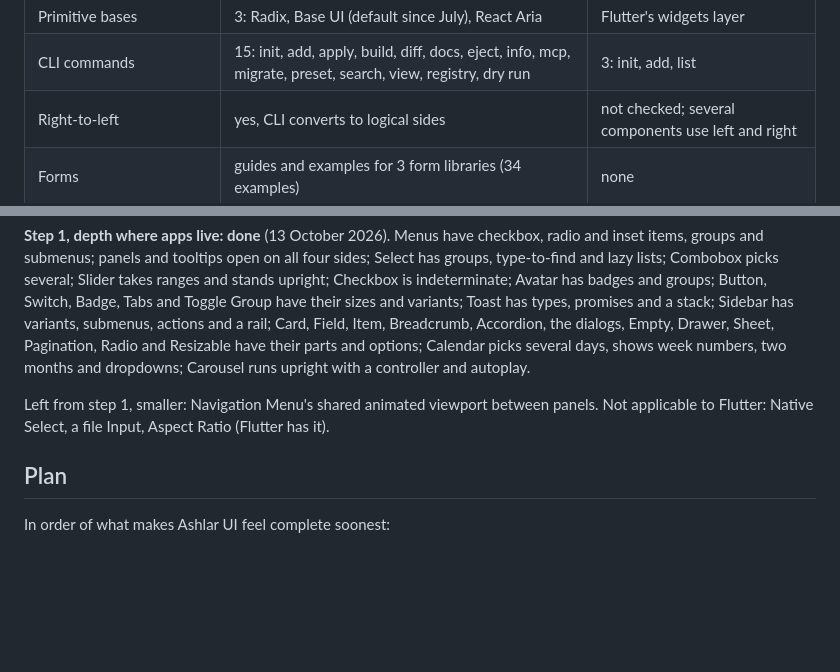
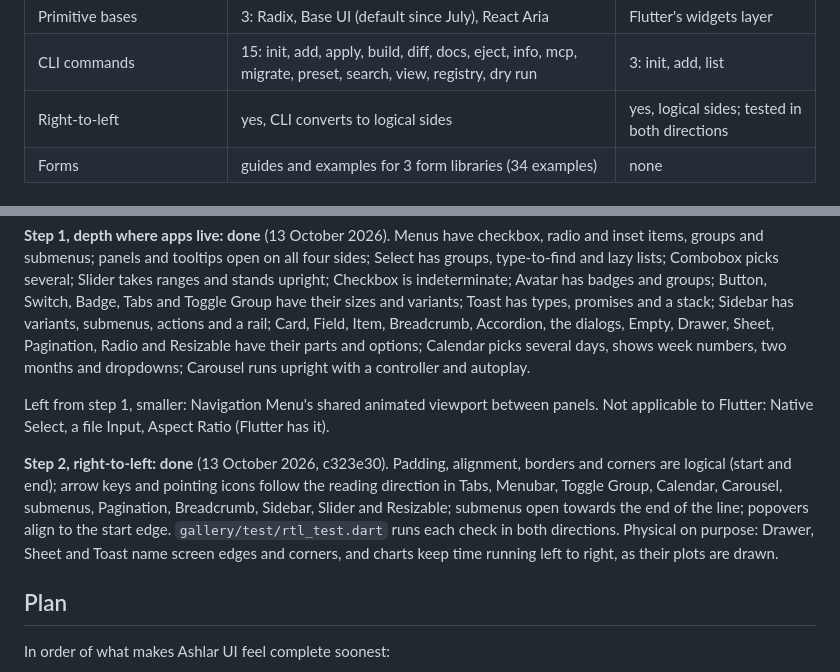
Before and after one commit to mittolabs/ashlar-ui, a Markdown page: docs/shadcn-parity.md, 2 parts joined by grey strips. Drawn GitHub-style; blank space fills up the shorter version.

Commit message:
docs: record right-to-left progress in the parity study

```diff
--- a/docs/shadcn-parity.md
+++ b/docs/shadcn-parity.md
@@ -22,7 +22,7 @@ each one's showcase covers 3 to 26 situations. Ours mostly offer one shape with
 | Visual styles (presets) | 8: Vega, Nova, Maia, Lyra, Mira, Luma, Sera, Rhea | 1 |
 | Primitive bases | 3: Radix, Base UI (default since July), React Aria | Flutter's widgets layer |
 | CLI commands | 15: init, add, apply, build, diff, docs, eject, info, mcp, migrate, preset, search, view, registry, dry run | 3: init, add, list |
-| Right-to-left | yes, CLI converts to logical sides | not checked; several components use left and right |
+| Right-to-left | yes, CLI converts to logical sides | yes, logical sides; tested in both directions |
 | Forms | guides and examples for 3 form libraries (34 examples) | none |
 
 ## Components they have that we do not
@@ -140,6 +140,14 @@ upright with a controller and autoplay.
 Left from step 1, smaller: Navigation Menu's shared animated viewport between panels. Not
 applicable to Flutter: Native Select, a file Input, Aspect Ratio (Flutter has it).
 
+**Step 2, right-to-left: done** (13 October 2026, c323e30). Padding, alignment, borders
+and corners are logical (start and end); arrow keys and pointing icons follow the reading
+direction in Tabs, Menubar, Toggle Group, Calendar, Carousel, submenus, Pagination,
+Breadcrumb, Sidebar, Slider and Resizable; submenus open towards the end of the line;
+popovers align to the start edge. `gallery/test/rtl_test.dart` runs each check in both
+directions. Physical on purpose: Drawer, Sheet and Toast name screen edges and corners, and
+charts keep time running left to right, as their plots are drawn.
+
 ## Plan
 
 In order of what makes Ashlar UI feel complete soonest:
```
